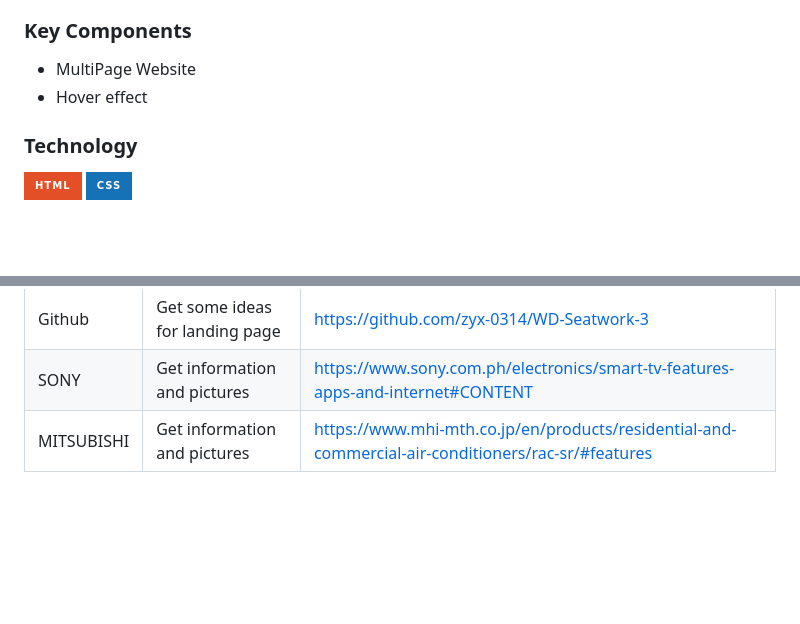
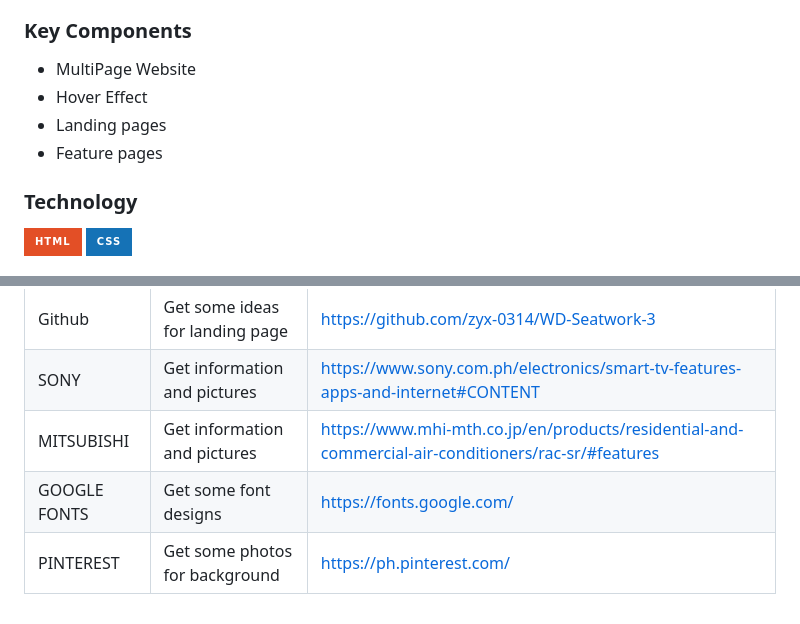
Before and after one commit to Aviona05/WD-SEATWORK4, a Markdown page: readme.md, 2 parts joined by grey strips. Drawn GitHub-style; badges without logos; blank space fills up the shorter version.

Commit message:
fix: (readme) update key components and resources

```diff
--- a/readme.md
+++ b/readme.md
@@ -66,5 +61,7 @@ Guiding Question:
 - MultiPage Website
-- Hover effect
+- Hover Effect
+- Landing pages
+- Feature pages
 
 ### Technology
 
@@ -112,3 +109,5 @@ WD-ProjectName
 |Github|Get some ideas for landing page|https://github.com/zyx-0314/WD-Seatwork-3|
 |SONY|Get information and pictures|https://www.sony.com.ph/electronics/smart-tv-features-apps-and-internet#CONTENT|
 |MITSUBISHI|Get information and pictures|https://www.mhi-mth.co.jp/en/products/residential-and-commercial-air-conditioners/rac-sr/#features|
+|GOOGLE FONTS|Get some font designs|https://fonts.google.com/|
+|PINTEREST|Get some photos for background|https://ph.pinterest.com/|
```
Also changed, not shown: other parts of readme.md (+0 -5 lines).
